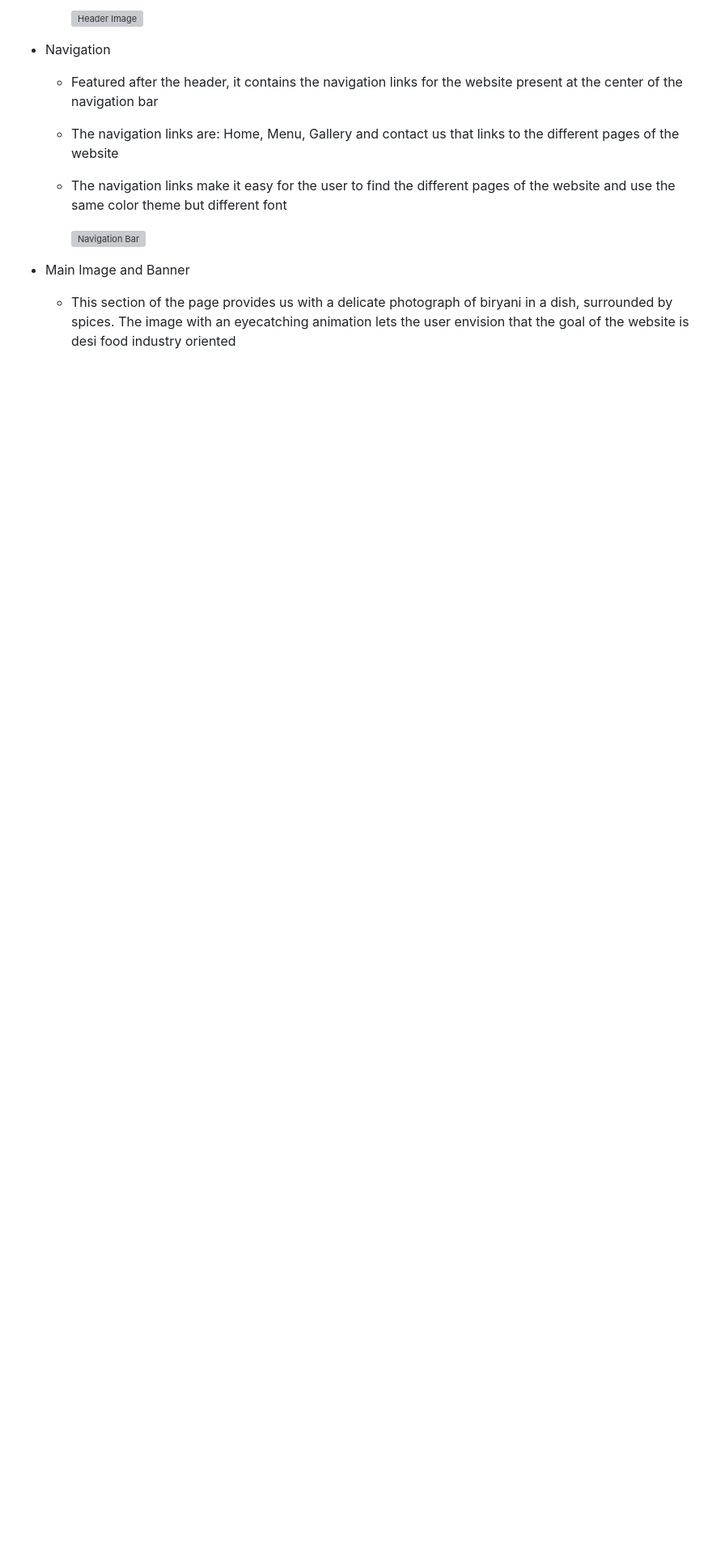
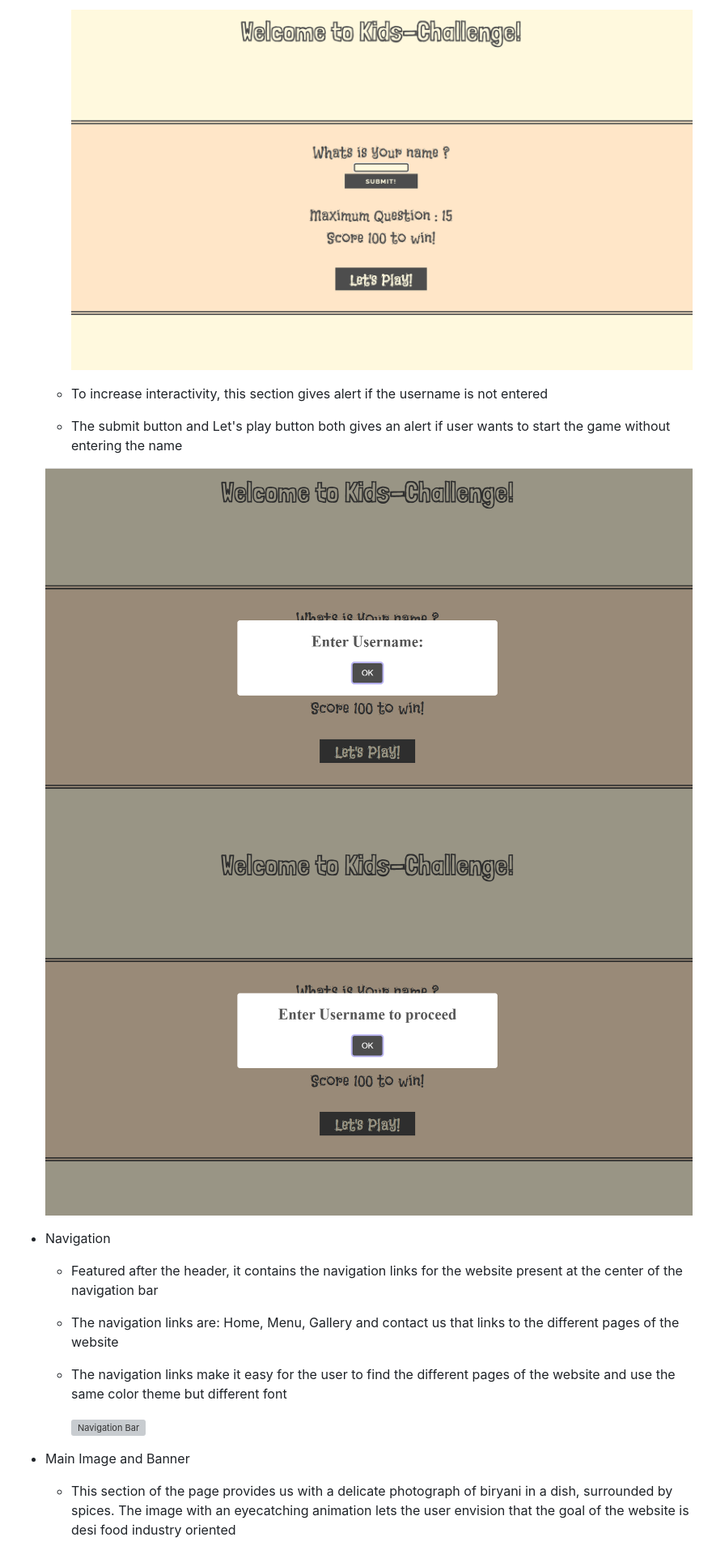
Before and after one commit to Sadaf-Tariq/pp2-kids-challenge, a Markdown page: README.md, the part around one of its changes. Shown at 81% size. Drawn GitHub-style; blank space fills up the shorter version; grey boxes are pictures that could not be loaded.

```diff
--- a/README.md
+++ b/README.md
@@ -28,5 +28,13 @@ Users of this website will be able to find all the information they need to know
 
-    ![Header Image](/images/header.png)
+    ![Header Image](/images/welcome-page.png)
+
+  * To increase interactivity, this section gives alert if the username is not entered
+
+  * The submit button and Let's play button both gives an alert if user wants to start the game without entering the name
+
+  ![welcome-section-usernameAlert1](/images/username-alert.png)
+  ![welcome-section-usernameAlert2](/images/username-alert2.png)
+
 
 * Navigation
 
```
Also changed, not shown: other parts of README.md (+7 -7 lines).
